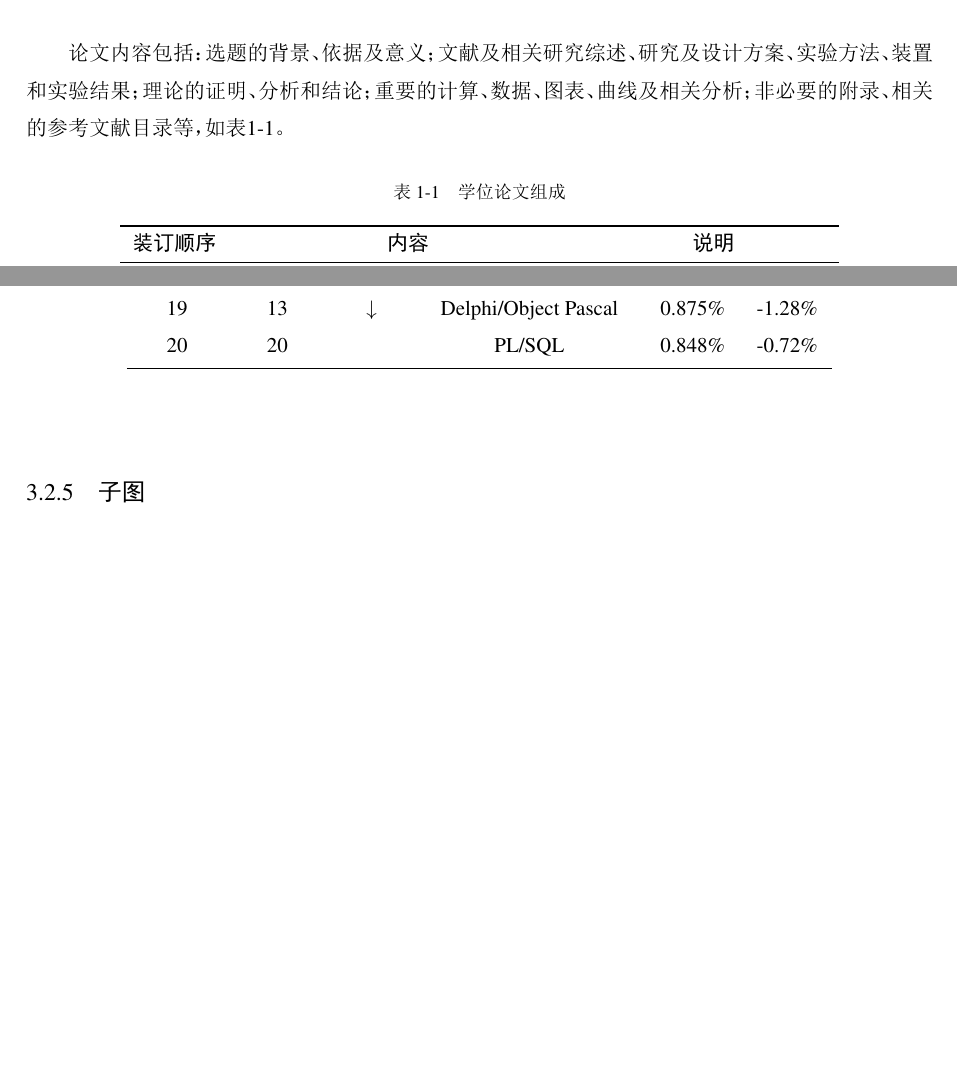
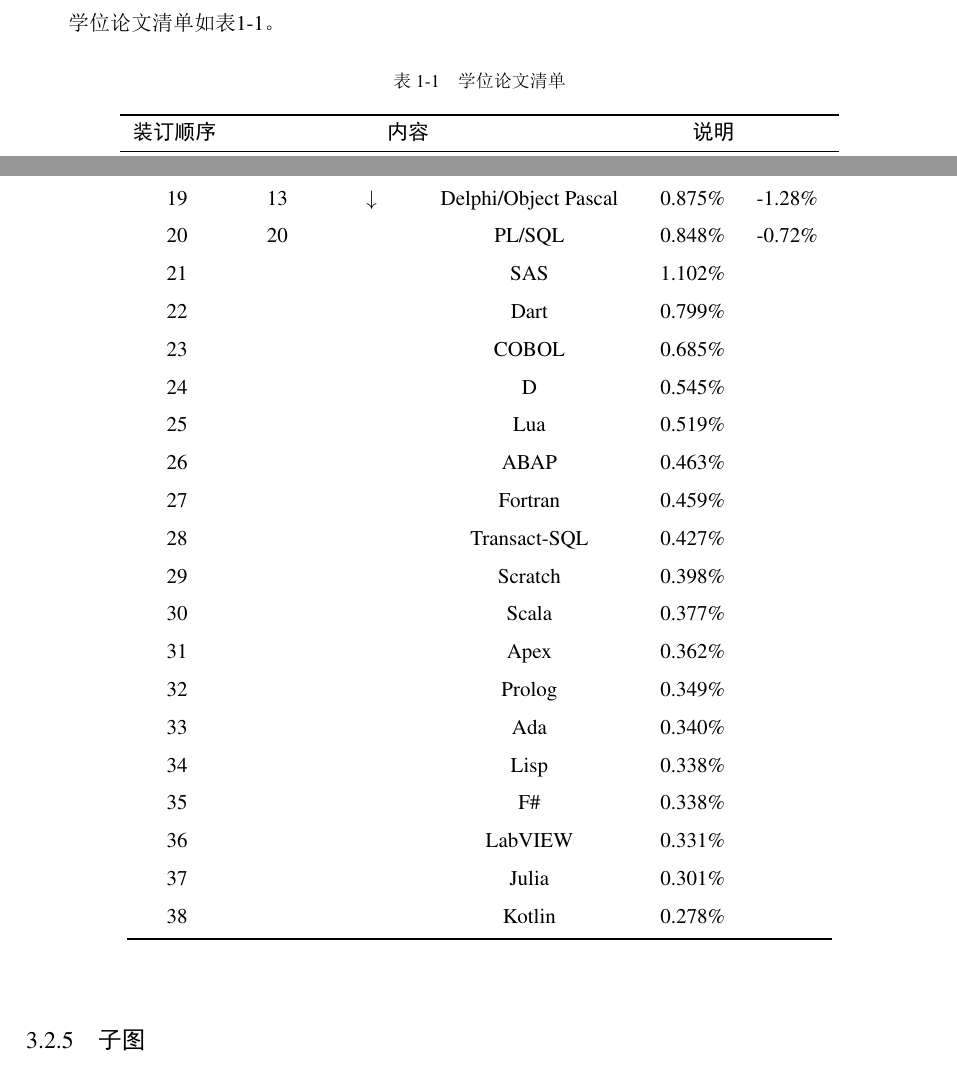
Before and after one commit to WizenZhang/NMUThesis, a LaTeX thesis (NMUThesis.tex, which reads tex/chap_introduction.tex, tex/chap_sample.tex): two parts of pages 8 and 21 of 30 before the commit and two parts of pages 12 and 21 of 31 after it, joined at a grey line, cut at the place of the change, the shorter picture padded with empty space. The pictures show the PDF file NMUThesis.pdf that the author committed with the source.

Commit message:
content
内容调整优化

```diff
--- a/tex/chap_introduction.tex
+++ b/tex/chap_introduction.tex
@@ -31,14 +31,3 @@
 
 	\item 图要精选，切忌与文字或表内容重复，图中文字、数据和符号应准确无误且与文字叙述一致，图应有图名，图名应简洁明确且与图中内容相符。表应用表序和表名，表名应简洁并与内容相符。图、表和公式应分别顺序编号。
 \end{enumerate}
-
-论文内容包括：选题的背景、依据及意义；文献及相关研究综述、研究及设计方案、实验方法、装置和实验结果；理论的证明、分析和结论；重要的计算、数据、图表、曲线及相关分析；非必要的附录、相关的参考文献目录等，如表\ref{tab:papercomponents}。
-
-\begin{table}[h]
-  \caption{学位论文组成}
-  \label{tab:papercomponents}
-  \centering
-  \begin{tabular}{cp{16\ccwd}p{4cm}}
-    \toprule
-    {\bfseries 装订顺序} & \multicolumn{1}{c} {\bfseries 内容} & \multicolumn{1}{c} {\bfseries 说明}  \\
-    \midrule
@@ -49,2 +33,0 @@
-    6 & 目录            & \\
-    7 & 正文            & \\
@@ -56,6 +34,3 @@
-    \bottomrule
-  \end{tabular}
-\end{table}
 
 %%============================
 
@@ -270,3 +245,13 @@
 	\item 学位论文内容一律用计算机编辑，用A4规格纸打印，按以上要求装订成册（不得用活页夹装订）。
 \end{enumerate}
 
+学位论文清单如表\ref{tab:papercomponents}。
+
+\begin{table}[h]
+	\caption{学位论文清单}
+	\label{tab:papercomponents}
+	\centering
+	\begin{tabular}{cp{16\ccwd}p{4cm}}
+		\toprule
+		{\bfseries 装订顺序} & \multicolumn{1}{c} {\bfseries 内容} & \multicolumn{1}{c} {\bfseries 说明}  \\
+		\midrule
@@ -272,0 +262,2 @@
+		6 & 目录            & \\
+		7 & 正文            & \\
@@ -273 +269,4 @@
+		\bottomrule
+	\end{tabular}
+\end{table}
 %%============================
--- a/tex/chap_sample.tex
+++ b/tex/chap_sample.tex
@@ -203,6 +188,0 @@ p - 表示 float page，浮动页。此类浮动体会尝试单独成页。
-	15 & 12 & $\downarrow$ & Swift & 1.145$\%$ & -1.06$\%$  \\
-	16 & 10 & $\downarrow$ & Assembly language & 0.915$\%$ & -1.34$\%$  \\
-	17 & 17 &  & MATLAB & 0.894$\%$ & -1.10$\%$  \\
-	18 & 15 & $\downarrow$ & Go & 0.879$\%$ & -1.17$\%$  \\
-	19 & 13 & $\downarrow$ & Delphi/Object Pascal & 0.875$\%$ & -1.28$\%$  \\
-	20 & 20 &  & PL/SQL & 0.848$\%$ & -0.72$\%$  \\
@@ -209,3 +207,23 @@ p - 表示 float page，浮动页。此类浮动体会尝试单独成页。
+19	&	13	&	$\downarrow$	&	Delphi/Object Pascal	&	0.875$\%$	&	-1.28$\%$	\\
+20	&	20	&		&	PL/SQL	&	0.848$\%$	&	-0.72$\%$	\\
+21	&		&		&	SAS	&	1.102$\%$	&		\\
+22	&		&		&	Dart	&	0.799$\%$	&		\\
+23	&		&		&	COBOL	&	0.685$\%$	&		\\
+24	&		&		&	D	&	0.545$\%$	&		\\
+25	&		&		&	Lua	&	0.519$\%$	&		\\
+26	&		&		&	ABAP	&	0.463$\%$	&		\\
+27	&		&		&	Fortran	&	0.459$\%$	&		\\
+28	&		&		&	Transact-SQL	&	0.427$\%$	&		\\
+29	&		&		&	Scratch	&	0.398$\%$	&		\\
+30	&		&		&	Scala	&	0.377$\%$	&		\\
+31	&		&		&	Apex	&	0.362$\%$	&		\\
+32	&		&		&	Prolog	&	0.349$\%$	&		\\
+33	&		&		&	Ada	&	0.340$\%$	&		\\
+34	&		&		&	Lisp	&	0.338$\%$	&		\\
+35	&		&		&	F$\#$	&	0.338$\%$	&		\\
+36	&		&		&	LabVIEW	&	0.331$\%$	&		\\
+37	&		&		&	Julia	&	0.301$\%$	&		\\
+38	&		&		&	Kotlin	&	0.278$\%$	&		\\
 \end{longtabu}%
 
 \subsection{子图}
```
Also changed, not shown: NMUThesis.pdf, tex/chap_introduction.tex (18 more changed lines), tex/chap_sample.tex (34 more changed lines).
